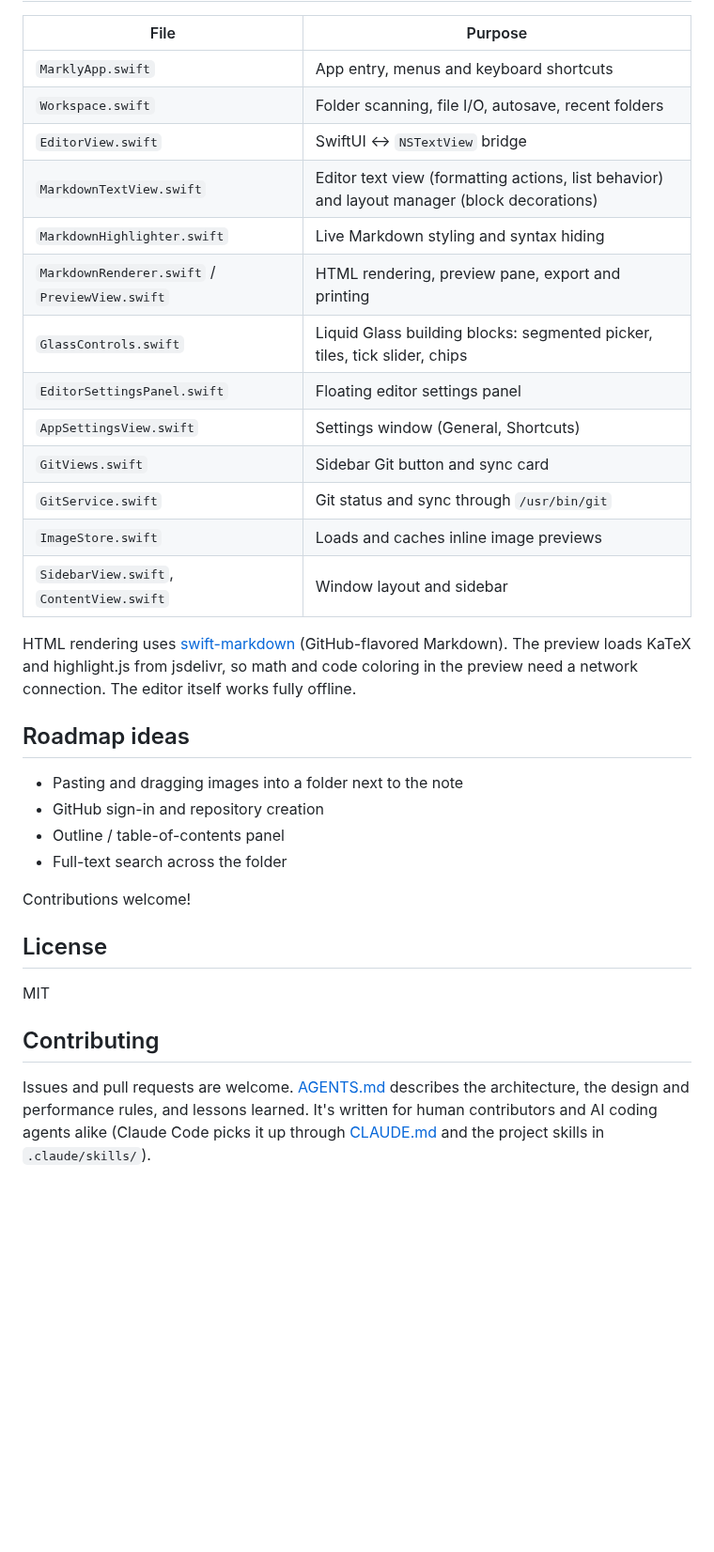
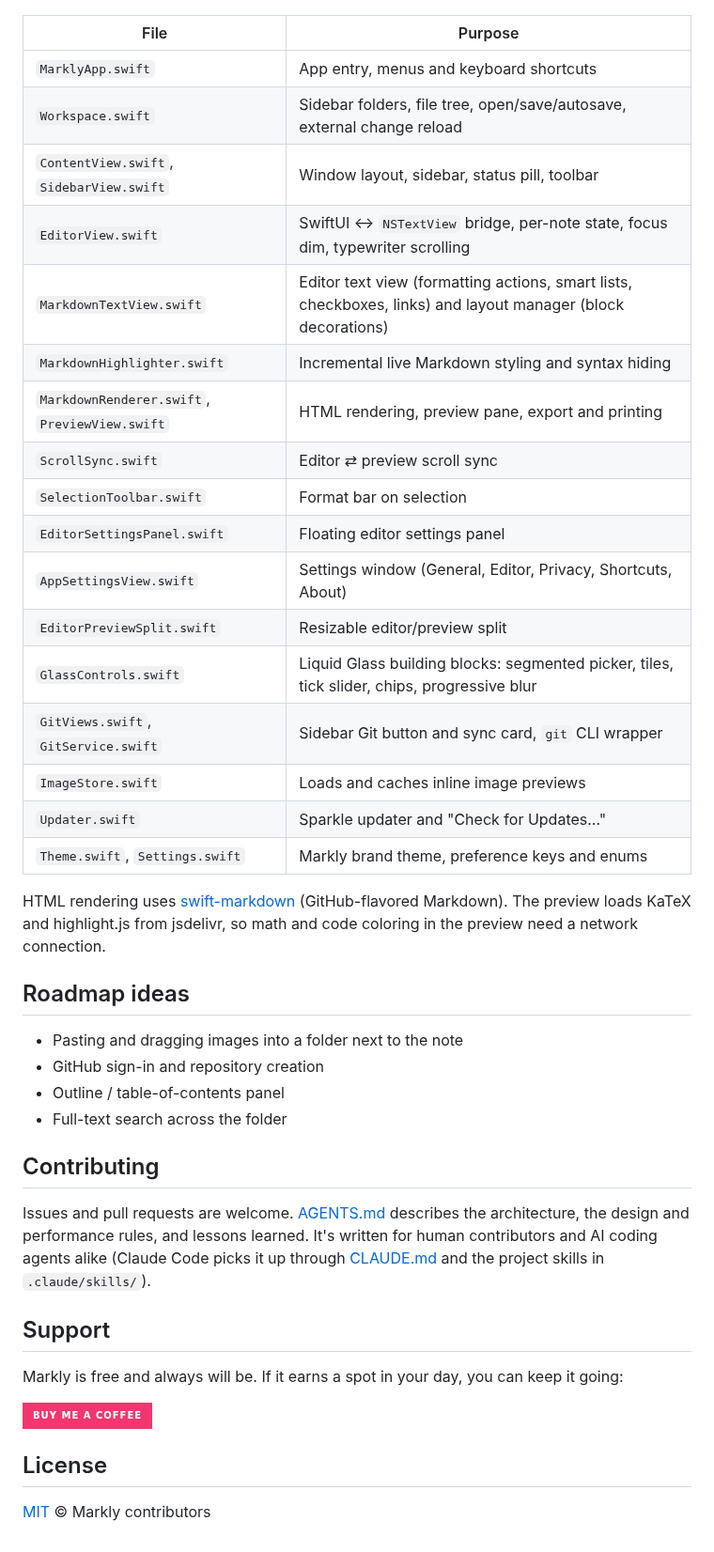
Before and after one commit to muhghazaliakbar/markly, a Markdown page: README.md, the part around one of its changes. Shown at 94% size. Drawn GitHub-style; folded sections open; badges without logos; blank space fills up the shorter version.

```diff
--- a/README.md
+++ b/README.md
@@ -74,20 +160,26 @@ CI (`.github/workflows/ci.yml`) builds and tests every push and pull request. Pu
 | File | Purpose |
 | --- | --- |
 | `MarklyApp.swift` | App entry, menus and keyboard shortcuts |
-| `Workspace.swift` | Folder scanning, file I/O, autosave, recent folders |
-| `EditorView.swift` | SwiftUI ↔ `NSTextView` bridge |
-| `MarkdownTextView.swift` | Editor text view (formatting actions, list behavior) and layout manager (block decorations) |
-| `MarkdownHighlighter.swift` | Live Markdown styling and syntax hiding |
-| `MarkdownRenderer.swift` / `PreviewView.swift` | HTML rendering, preview pane, export and printing |
-| `GlassControls.swift` | Liquid Glass building blocks: segmented picker, tiles, tick slider, chips |
+| `Workspace.swift` | Sidebar folders, file tree, open/save/autosave, external change reload |
+| `ContentView.swift`, `SidebarView.swift` | Window layout, sidebar, status pill, toolbar |
+| `EditorView.swift` | SwiftUI ↔ `NSTextView` bridge, per-note state, focus dim, typewriter scrolling |
+| `MarkdownTextView.swift` | Editor text view (formatting actions, smart lists, checkboxes, links) and layout manager (block decorations) |
+| `MarkdownHighlighter.swift` | Incremental live Markdown styling and syntax hiding |
+| `MarkdownRenderer.swift`, `PreviewView.swift` | HTML rendering, preview pane, export and printing |
+| `ScrollSync.swift` | Editor ⇄ preview scroll sync |
+| `SelectionToolbar.swift` | Format bar on selection |
 | `EditorSettingsPanel.swift` | Floating editor settings panel |
-| `AppSettingsView.swift` | Settings window (General, Shortcuts) |
-| `GitViews.swift` | Sidebar Git button and sync card |
-| `GitService.swift` | Git status and sync through `/usr/bin/git` |
+| `AppSettingsView.swift` | Settings window (General, Editor, Privacy, Shortcuts, About) |
+| `EditorPreviewSplit.swift` | Resizable editor/preview split |
+| `GlassControls.swift` | Liquid Glass building blocks: segmented picker, tiles, tick slider, chips, progressive blur |
+| `GitViews.swift`, `GitService.swift` | Sidebar Git button and sync card, `git` CLI wrapper |
 | `ImageStore.swift` | Loads and caches inline image previews |
-| `SidebarView.swift`, `ContentView.swift` | Window layout and sidebar |
+| `Updater.swift` | Sparkle updater and "Check for Updates…" |
+| `Theme.swift`, `Settings.swift` | Markly brand theme, preference keys and enums |
 
-HTML rendering uses [swift-markdown](https://github.com/swiftlang/swift-markdown) (GitHub-flavored Markdown). The preview loads KaTeX and highlight.js from jsdelivr, so math and code coloring in the preview need a network connection. The editor itself works fully offline.
+HTML rendering uses [swift-markdown](https://github.com/swiftlang/swift-markdown) (GitHub-flavored Markdown). The preview loads KaTeX and highlight.js from jsdelivr, so math and code coloring in the preview need a network connection.
+
+</details>
 
 ## Roadmap ideas
 
@@ -96,12 +188,16 @@ HTML rendering uses [swift-markdown](https://github.com/swiftlang/swift-markdown
 - Outline / table-of-contents panel
 - Full-text search across the folder
 
-Contributions welcome!
+## Contributing
+
+Issues and pull requests are welcome. [AGENTS.md](AGENTS.md) describes the architecture, the design and performance rules, and lessons learned. It's written for human contributors and AI coding agents alike (Claude Code picks it up through [CLAUDE.md](CLAUDE.md) and the project skills in `.claude/skills/`).
+
+## Support
+
+Markly is free and always will be. If it earns a spot in your day, you can keep it going:
+
+<a href="https://buymeacoffee.com/justghali.dev"><img src="https://img.shields.io/badge/Buy%20me%20a%20coffee-F2366F?style=for-the-badge&logo=buymeacoffee&logoColor=white" alt="Buy me a coffee"></a>
 
 ## License
 
-MIT
-
-## Contributing
-
-Issues and pull requests are welcome. [AGENTS.md](AGENTS.md) describes the architecture, the design and performance rules, and lessons learned. It's written for human contributors and AI coding agents alike (Claude Code picks it up through [CLAUDE.md](CLAUDE.md) and the project skills in `.claude/skills/`).
+[MIT](LICENSE) © Markly contributors
```
Also changed, not shown: other parts of README.md (+132 -46 lines), .github/assets/markly-icon.png (added), .github/assets/screenshot-dark.png (added), .github/assets/screenshot-light.png (added).
